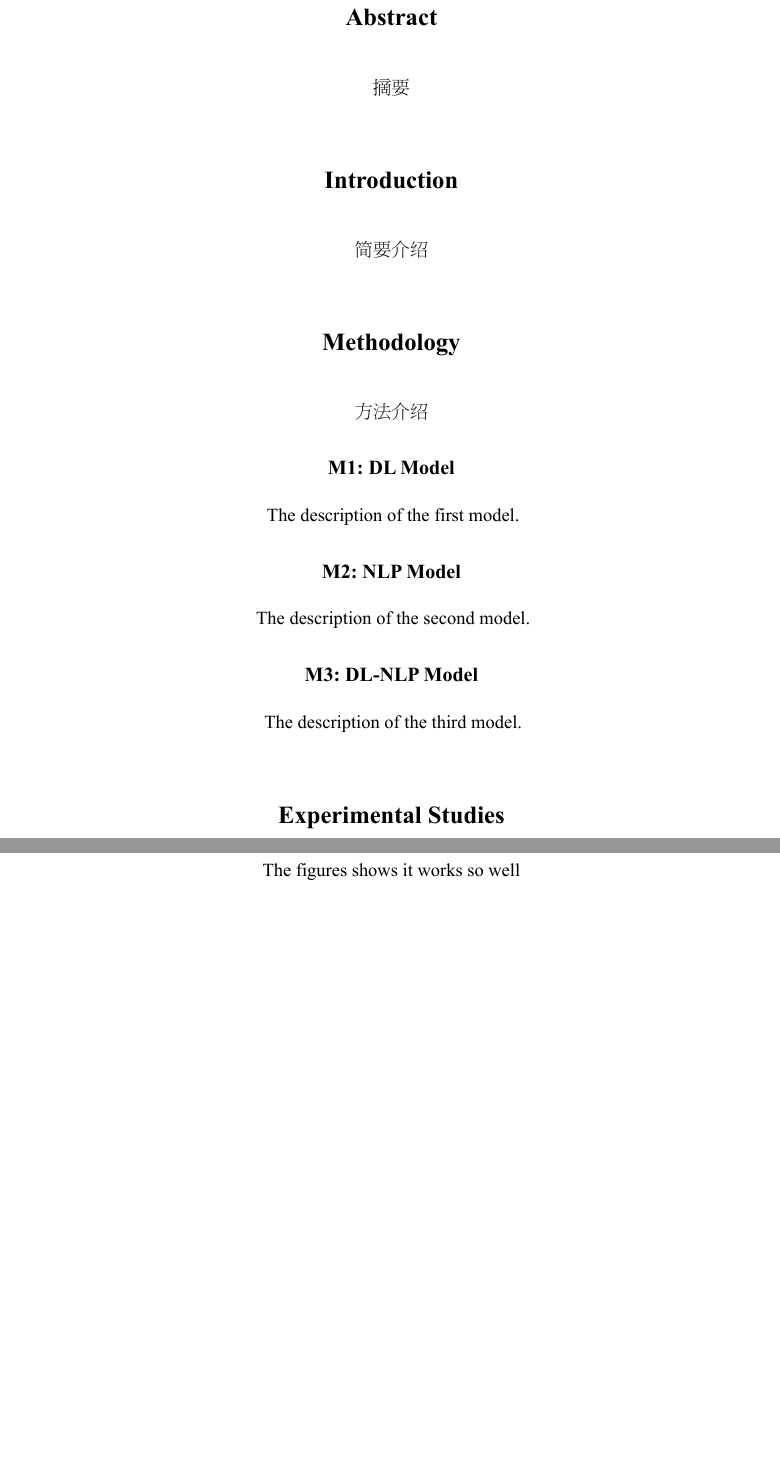
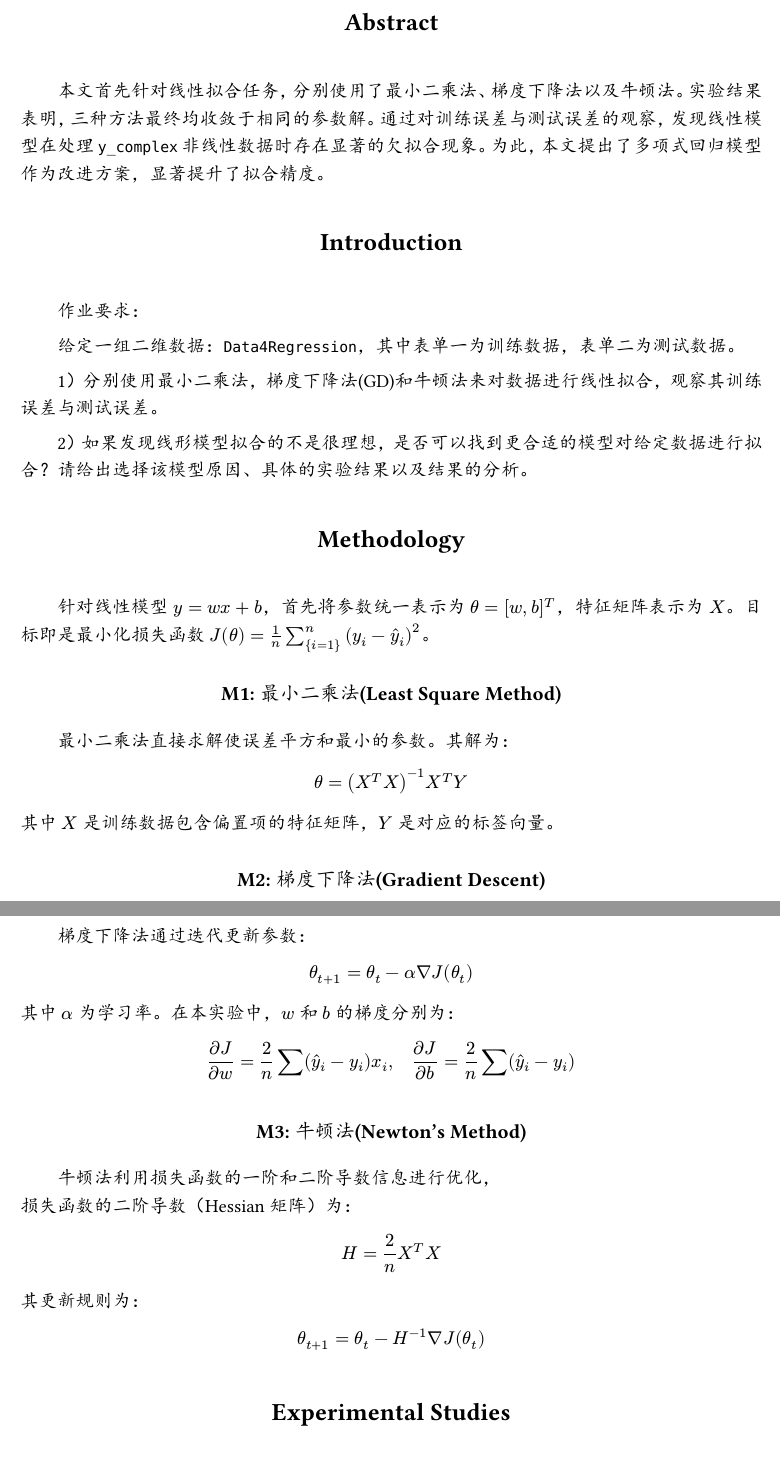
Before and after one commit to YukiSpring/ML_Notes, a Typst document (hw1/paper.typ, which reads modle.typ): two parts of pages 1 and 2 of 2 before the commit and two parts of pages 1 and 2 of 4 after it, joined at a grey line, cut so that both start at the same text, the shorter picture padded with empty space. The pictures show the PDF file hw1/paper.pdf that the author committed with the source.

Commit message:
更新作业报告

```diff
--- a/hw1/paper.typ
+++ b/hw1/paper.typ
@@ -44,8 +50,14 @@
 
 = Abstract
 
-摘要
+本文首先针对线性拟合任务，分别使用了最小二乘法、梯度下降法以及牛顿法。实验结果表明，三种方法最终均收敛于相同的参数解。通过对训练误差与测试误差的观察，发现线性模型在处理 `y_complex` 非线性数据时存在显著的欠拟合现象。为此，本文提出了多项式回归模型作为改进方案，显著提升了拟合精度。
 
 = Introduction
 
-简要介绍
+作业要求：
+
+给定一组二维数据：`Data4Regression`，其中表单一为训练数据，表单二为测试数据。
+
+1）分别使用最小二乘法，梯度下降法(GD)和牛顿法来对数据进行线性拟合，观察其训练误差与测试误差。
+
+2）如果发现线形模型拟合的不是很理想，是否可以找到更合适的模型对给定数据进行拟合？请给出选择该模型原因、具体的实验结果以及结果的分析。
@@ -55,20 +64,33 @@ test123
 
 = Methodology
 
-方法介绍
+针对线性模型 $y = w x + b$，首先将参数统一表示为 $theta = [w, b]^T$，特征矩阵表示为 $X$。目标即是最小化损失函数 $J(theta) = 1/n sum_{i=1}^n (y_i - hat(y)_i)^2$。
 
-== M1: DL Model
+== M1:  最小二乘法(Least Square Method)
 
-The description of the first model.
+最小二乘法直接求解使误差平方和最小的参数。其解为：
+$ theta = (X^T X)^(-1) X^T Y $
+其中 $X$ 是训练数据包含偏置项的特征矩阵，$Y$ 是对应的标签向量。
 
-== M2: NLP Model
+== M2:  梯度下降法(Gradient Descent)
 
-The description of the second model.
+梯度下降法通过迭代更新参数：
+$ theta_(t+1) = theta_t - alpha nabla J(theta_t) $
+其中 $alpha$ 为学习率。在本实验中，$w$ 和 $b$ 的梯度分别为：
+$ (partial J) / (partial w) = 2/n sum (hat(y)_i - y_i)x_i , quad (partial J) / (partial b) = 2/n sum (hat(y)_i - y_i) $
 
-== M3: DL-NLP Model
+== M3: 牛顿法(Newton's Method)
 
-The description of the third model.
+牛顿法利用损失函数的一阶和二阶导数信息进行优化，\
+损失函数的二阶导数（Hessian矩阵）为：
+$ H = 2/n X^T X $
+其更新规则为：
+$ theta_(t+1) = theta_t - H^(-1) nabla J(theta_t) $
+
 
 = Experimental Studies
 
-The figures shows it works so well
+== 实验数据分布
+实验首先对 `Data4Regression` 进行可视化。如下图所示，训练集与测试集呈现明显的非线性特征。
+
+#figure(
@@ -74,0 +103,2 @@ The figures shows it works so well
+#v(1em)
+#figure(
@@ -74,0 +109 @@ The figures shows it works so well
+#figure(
@@ -74,0 +114,7 @@ The figures shows it works so well
+#figure(
+  image("asserts/Newton Method_fit.png", width: 90%),
+  caption: [牛顿法线性拟合结果可视化],
+)
+
+// #v(6em)
+#figure(
@@ -74,0 +126,3 @@ The figures shows it works so well
+    [最小二乘法], [0.1089], [-0.6487], [0.6134], [0.5950],
+    [梯度下降法], [0.1803], [-0.6443], [0.6134], [0.5949],
+    [牛顿法], [0.1089], [-0.6487], [0.6134], [0.5950],
@@ -74,0 +146 @@ The figures shows it works so well
+$ y = w_k x^k + w_(k-1) x^(k-1) + ... + w_1 x + b $
--- a/modle.typ
+++ b/modle.typ
@@ -50,5 +62,9 @@
+作业要求：\
+#h(2em)给定一组二维数据： Data4Regression， 其中表单一为训练数据，表单二为测试数据。\
+1）分别使用最小二乘法，梯度下降法(GD)和牛顿法来对数据进行线性拟合，
+观察其训练误差与测试误差。\
+2）如果发现线形模型拟合的不是很理想（数据实际是非线性的，所以上一问的实验结果不好是正常的），是否可以找到更合适的模型对给定数据进行拟合？请给出你选择该模型原因、具体的实验结果以及结果的分析。
 
-简要介绍
 
 = Methodology
 
```
Also changed, not shown: hw1/paper.pdf, hw1/paper.typ (85 more changed lines), modle.typ (32 more changed lines), 2 other files.
